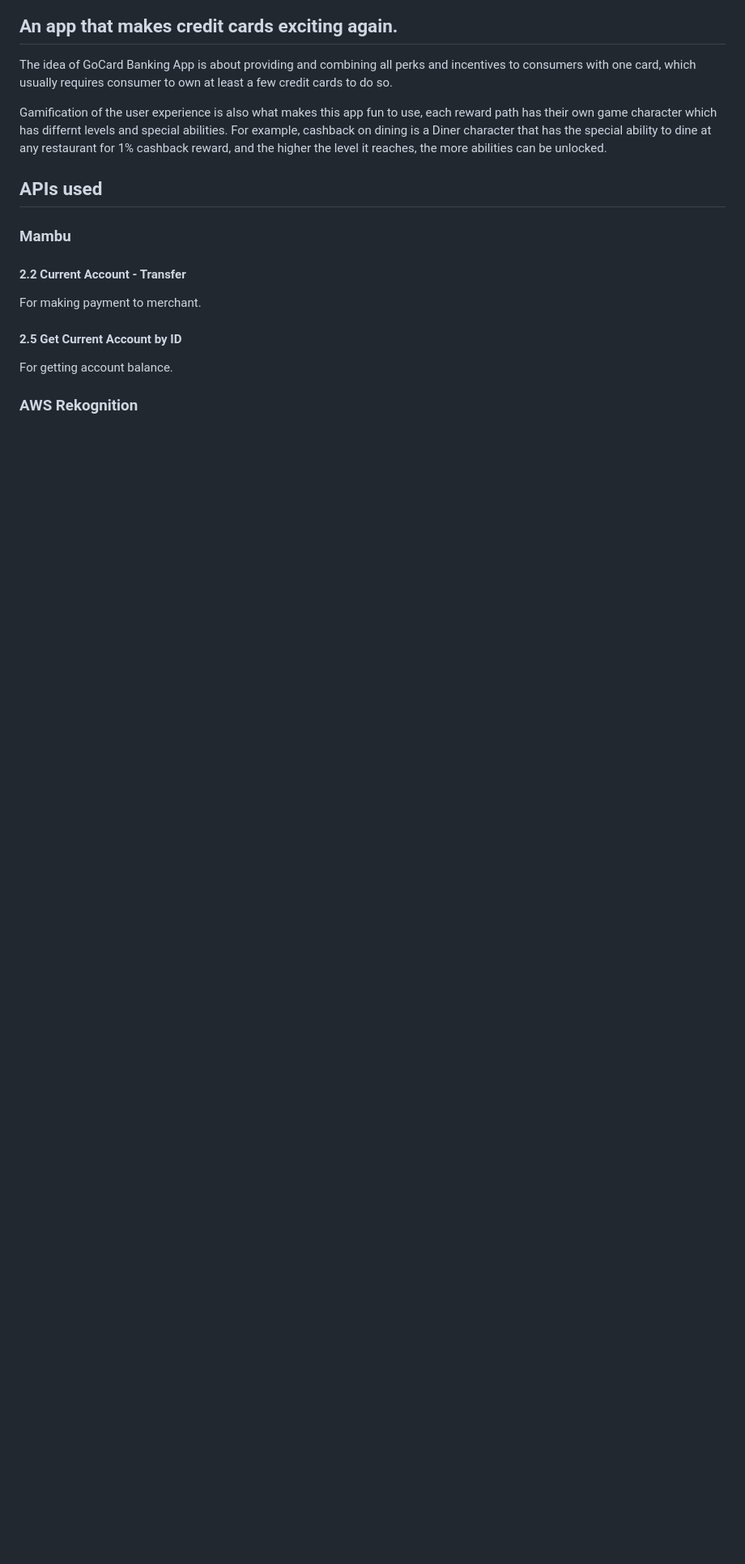
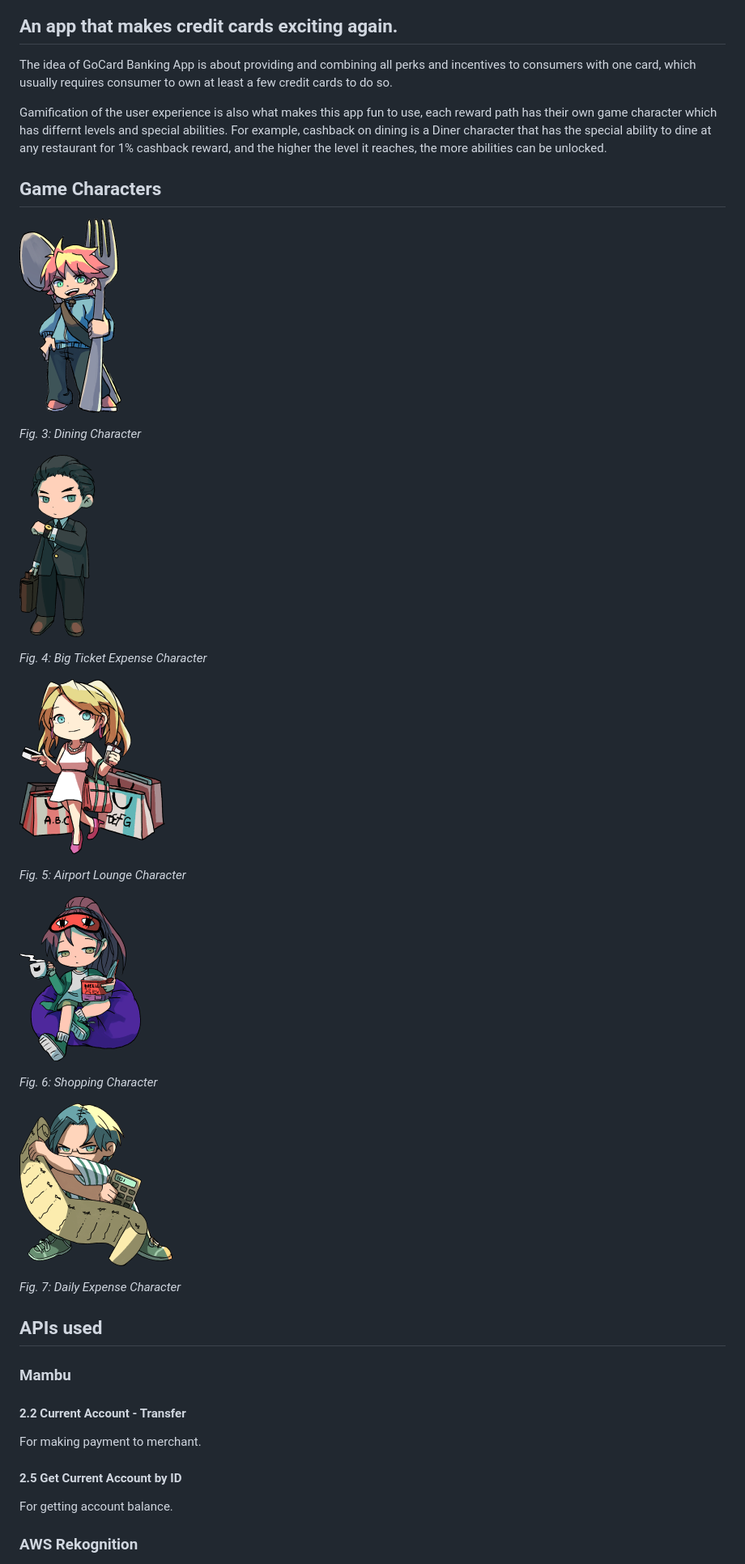
Before and after one commit to Wilson13/gocard-flutter, a Markdown page: README.md, the part around one of its changes. Shown at 81% size. Drawn GitHub-style; pictures changed too: marketing/big_ticket.png (added), marketing/daily.png (added), marketing/diner.png (added); blank space fills up the shorter version.

Commit message:
Uploaded screenshots and updated README.md.

```diff
--- a/README.md
+++ b/README.md
@@ -9,6 +12,28 @@
 The idea of GoCard Banking App is about providing and combining all perks and incentives to consumers with one card, which usually requires consumer to own at least a few credit cards to do so.
 
 Gamification of the user experience is also what makes this app fun to use, each reward path has their own game character which has differnt levels and special abilities. For example, cashback on dining is a Diner character that has the special ability to dine at any restaurant for 1% cashback reward, and the higher the level it reaches, the more abilities can be unlocked.
+
+## Game Characters
+
+ ![Alt text](/marketing/diner.png?raw=true "Diner")
+
+ *Fig. 3: Dining Character*
+
+ ![Alt text](/marketing/big_ticket.png?raw=true "Big Ticket Expense")
+
+ *Fig. 4: Big Ticket Expense Character*
+
+ ![Alt text](/marketing/shopper.png?raw=true "Shopper")
+
+ *Fig. 5: Airport Lounge Character*
+
+ ![Alt text](/marketing/lounge.png?raw=true "Aiport Lounge")
+
+ *Fig. 6: Shopping Character*
+
+ ![Alt text](/marketing/daily.png?raw=true "Daily Expense")
+
+ *Fig. 7: Daily Expense Character*
 
 ## APIs used
 
```
Also changed, not shown: other parts of README.md (+5 -2 lines).
